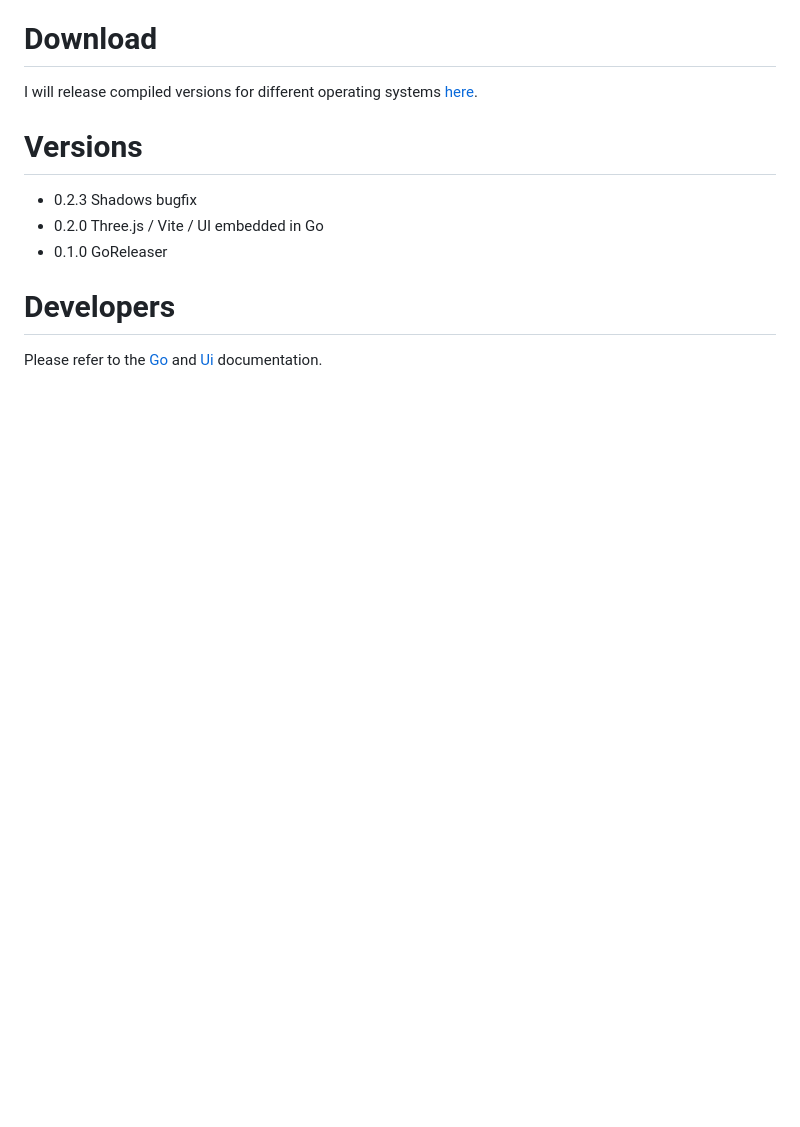
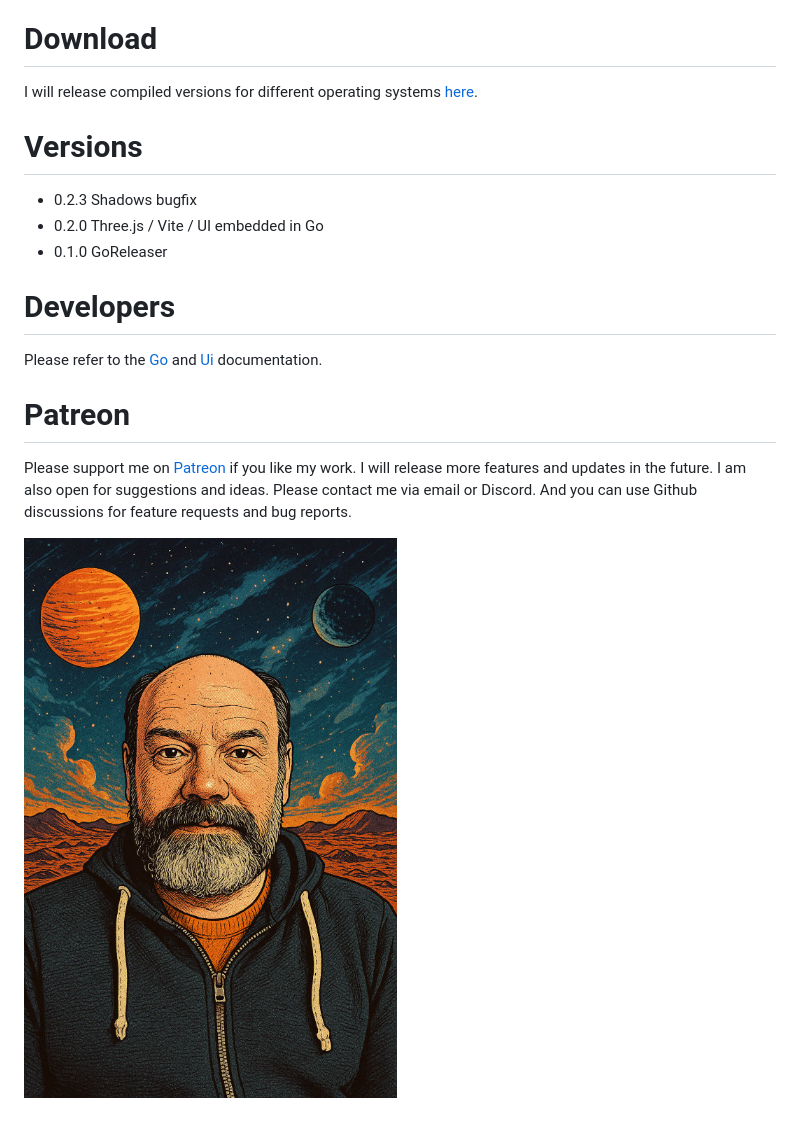
Before and after one commit to isuretpolos/AetherOneGo, a Markdown page: README.md, the part around the change. Rendered like a GitHub page; pictures changed too: go/images/isuret.jpg (added); blank space fills up the shorter version.

Commit message:
Picture and Patreon notice

```diff
--- a/README.md
+++ b/README.md
@@ -11,3 +11,8 @@ I will release compiled versions for different operating systems [here](https://
 
 # Developers
 Please refer to the [Go](go/README.md) and [Ui](go/ui/README.md) documentation.
+
+# Patreon
+Please support me on [Patreon](https://www.patreon.com/c/aetherone) if you like my work. I will release more features and updates in the future. I am also open for suggestions and ideas. Please contact me via email or Discord. And you can use Github discussions for feature requests and bug reports.
+
+![alt](go/images/isuret.jpg)
```
